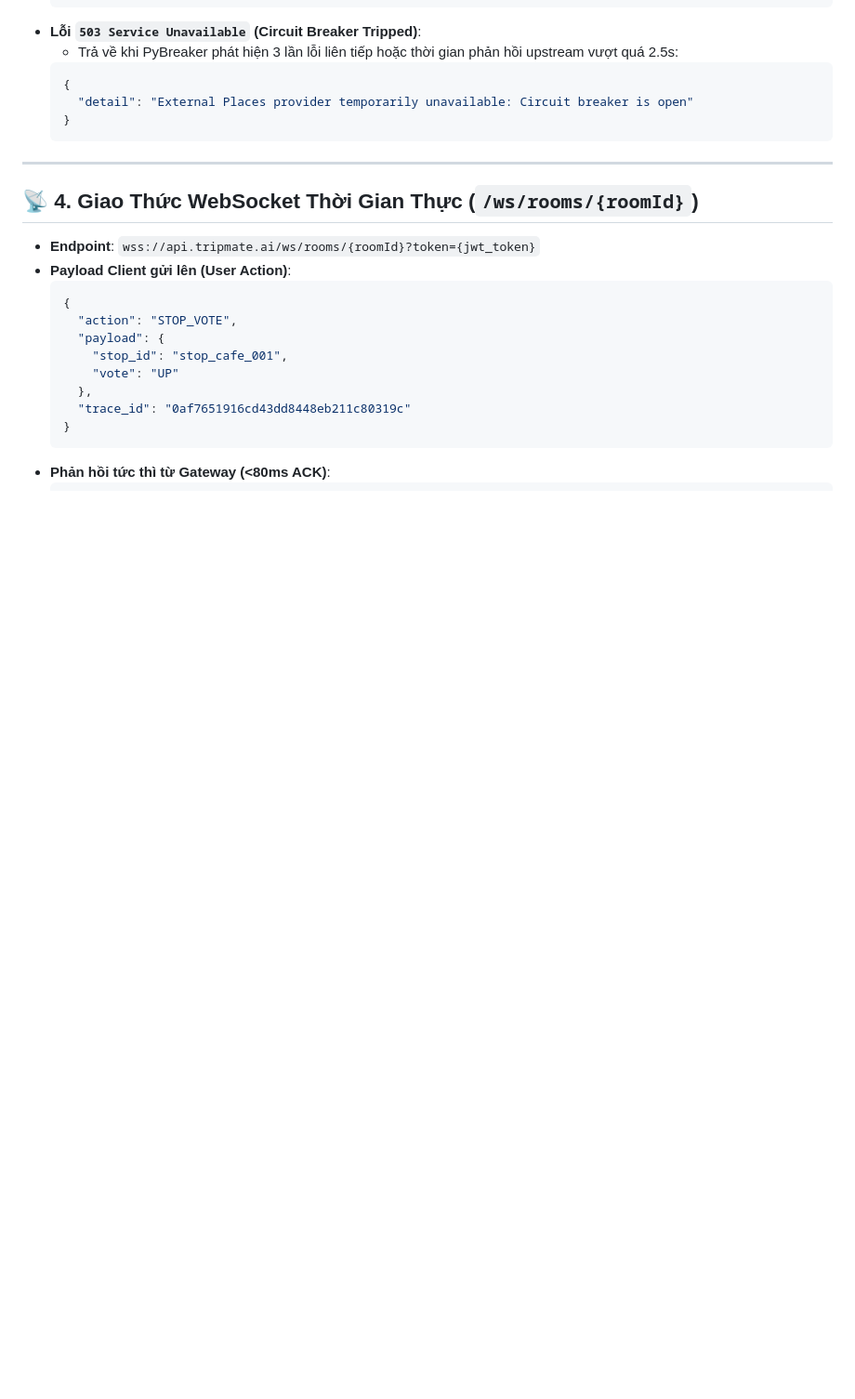
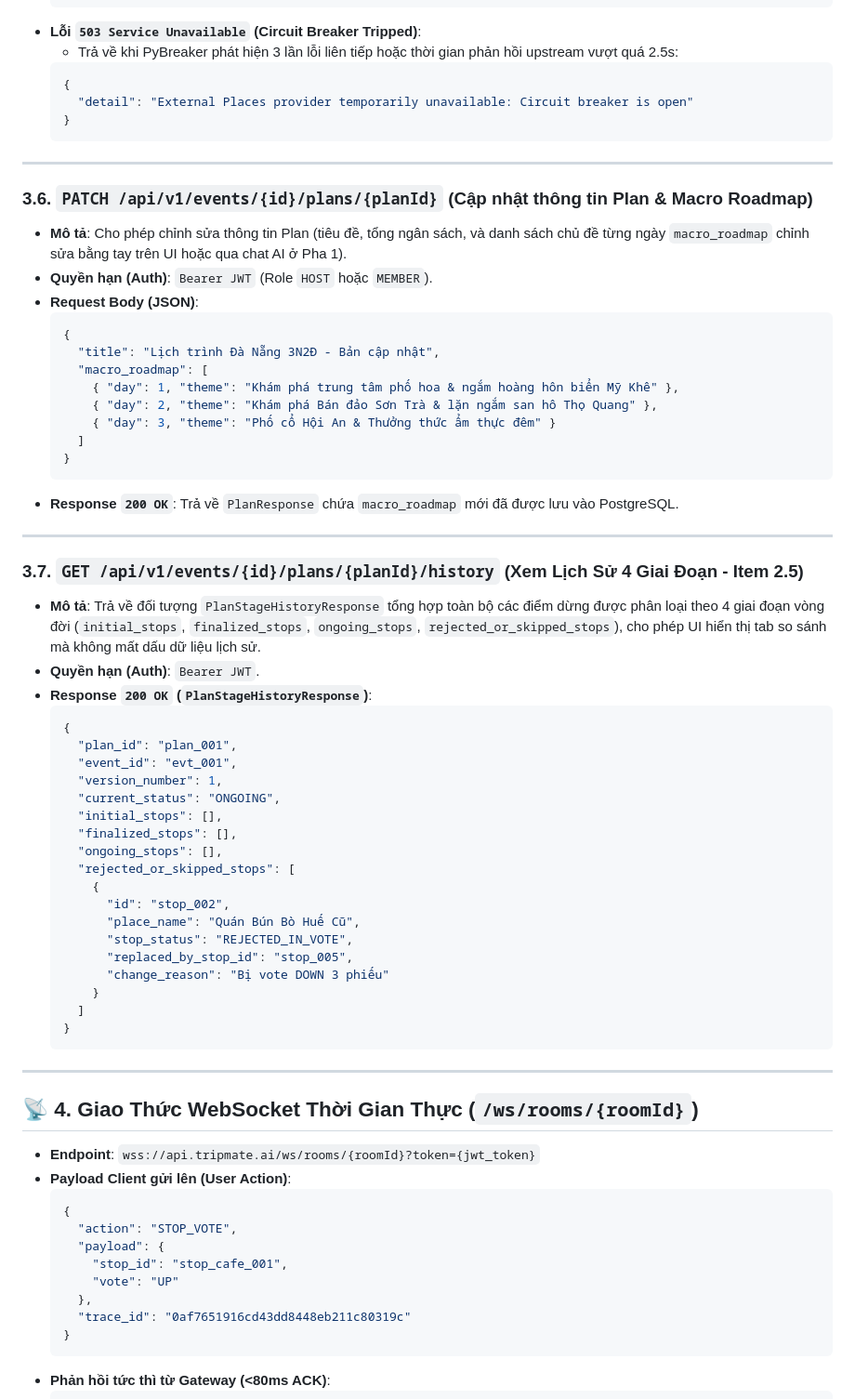
Before and after one commit to b4ck12/Group_Project, a Markdown page: docs/02-standards/api-design-guide.md, the part around one of its changes. Shown at 93% size. Drawn GitHub-style; blank space fills up the shorter version.

Commit message:
docs(api): add plan endpoints to api design guide and restore multi-provider tech stack spec

````diff
--- a/docs/02-standards/api-design-guide.md
+++ b/docs/02-standards/api-design-guide.md
@@ -261,6 +276,51 @@
 
 ---
 
+### 3.6. `PATCH /api/v1/events/{id}/plans/{planId}` (Cập nhật thông tin Plan & Macro Roadmap)
+- **Mô tả**: Cho phép chỉnh sửa thông tin Plan (tiêu đề, tổng ngân sách, và danh sách chủ đề từng ngày `macro_roadmap` chỉnh sửa bằng tay trên UI hoặc qua chat AI ở Pha 1).
+- **Quyền hạn (Auth)**: `Bearer JWT` (Role `HOST` hoặc `MEMBER`).
+- **Request Body (JSON)**:
+  ```json
+  {
+    "title": "Lịch trình Đà Nẵng 3N2Đ - Bản cập nhật",
+    "macro_roadmap": [
+      { "day": 1, "theme": "Khám phá trung tâm phố hoa & ngắm hoàng hôn biển Mỹ Khê" },
+      { "day": 2, "theme": "Khám phá Bán đảo Sơn Trà & lặn ngắm san hô Thọ Quang" },
+      { "day": 3, "theme": "Phố cổ Hội An & Thưởng thức ẩm thực đêm" }
+    ]
+  }
+  ```
+- **Response `200 OK`**: Trả về `PlanResponse` chứa `macro_roadmap` mới đã được lưu vào PostgreSQL.
+
+---
+
+### 3.7. `GET /api/v1/events/{id}/plans/{planId}/history` (Xem Lịch Sử 4 Giai Đoạn - Item 2.5)
+- **Mô tả**: Trả về đối tượng `PlanStageHistoryResponse` tổng hợp toàn bộ các điểm dừng được phân loại theo 4 giai đoạn vòng đời (`initial_stops`, `finalized_stops`, `ongoing_stops`, `rejected_or_skipped_stops`), cho phép UI hiển thị tab so sánh mà không mất dấu dữ liệu lịch sử.
+- **Quyền hạn (Auth)**: `Bearer JWT`.
+- **Response `200 OK` (`PlanStageHistoryResponse`)**:
+  ```json
+  {
+    "plan_id": "plan_001",
+    "event_id": "evt_001",
+    "version_number": 1,
+    "current_status": "ONGOING",
+    "initial_stops": [],
+    "finalized_stops": [],
+    "ongoing_stops": [],
+    "rejected_or_skipped_stops": [
+      {
+        "id": "stop_002",
+        "place_name": "Quán Bún Bò Huế Cũ",
+        "stop_status": "REJECTED_IN_VOTE",
+        "replaced_by_stop_id": "stop_005",
+        "change_reason": "Bị vote DOWN 3 phiếu"
+      }
+    ]
+  }
+  ```
+
+---
+
 ## 📡 4. Giao Thức WebSocket Thời Gian Thực (`/ws/rooms/{roomId}`)
 
 - **Endpoint**: `wss://api.tripmate.ai/ws/rooms/{roomId}?token={jwt_token}`
````
Also changed, not shown: other parts of docs/02-standards/api-design-guide.md (+15 -0 lines), docs/00-overview/tech-stack.md (+4 -3 lines).
